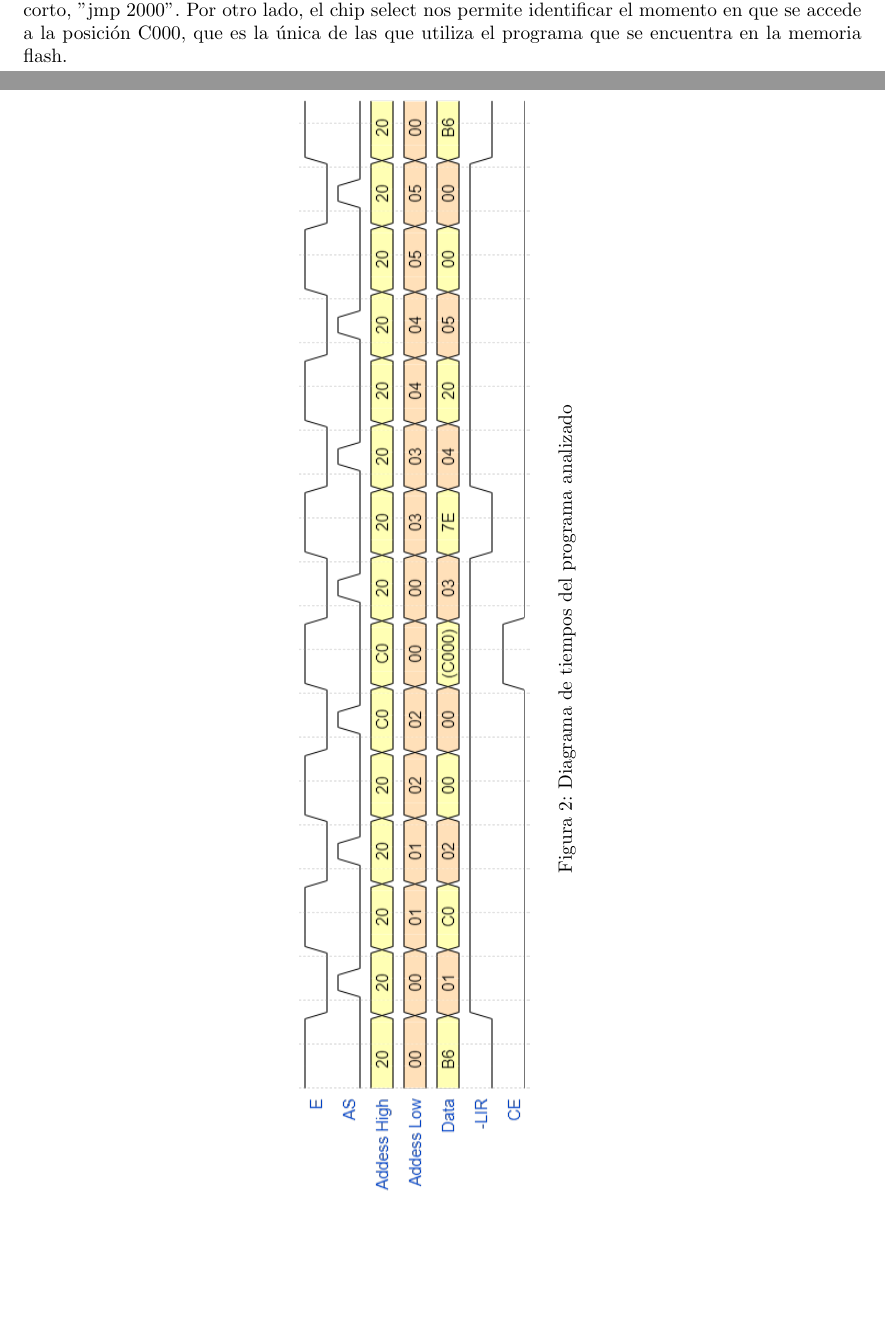
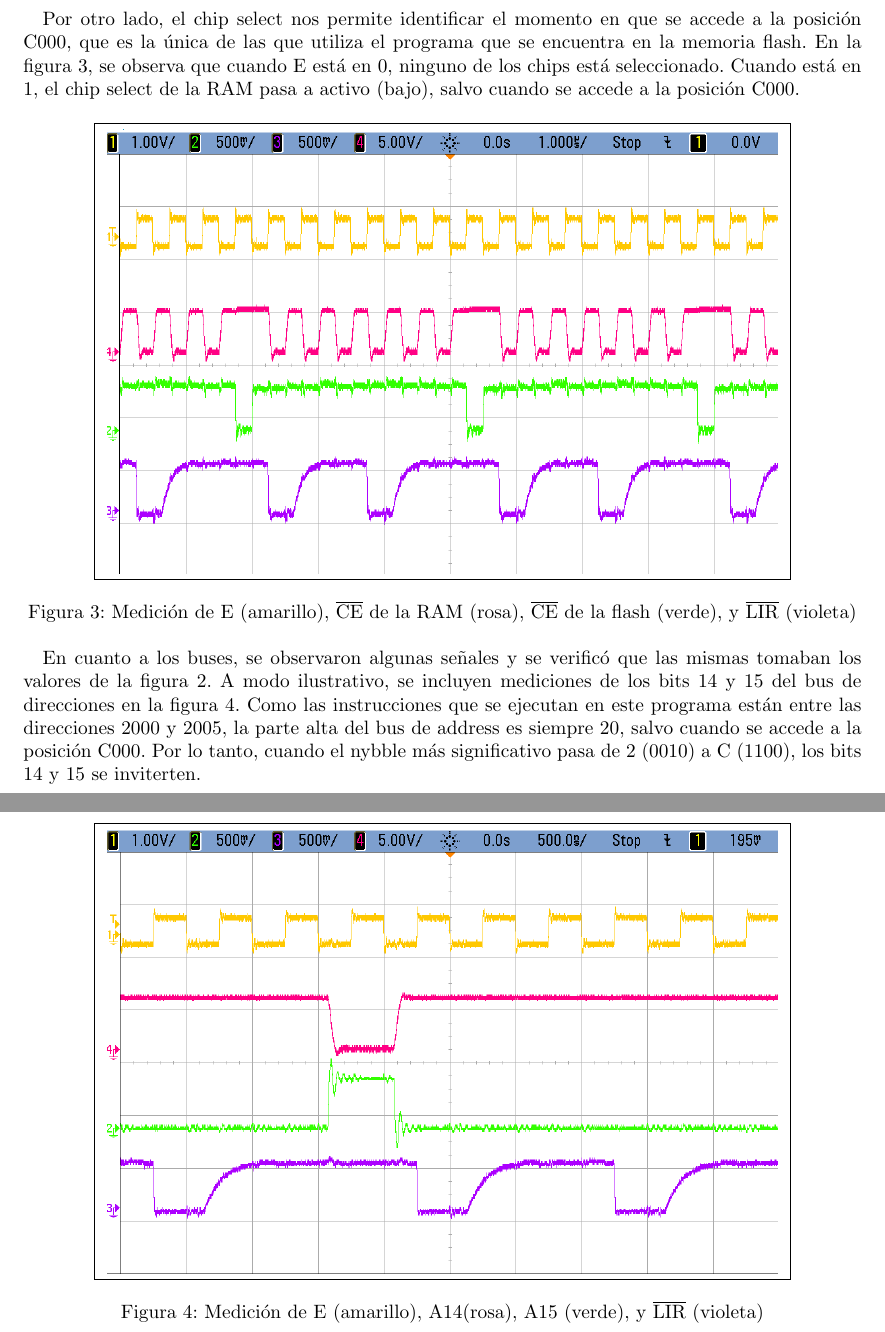
Before and after one commit to micros-g1/Guias, a LaTeX document (Guía 1/informe/micros_g1_ej1.tex): two parts of pages 1 and 2 of 2 before the commit and two parts of pages 2 and 3 of 3 after it, joined at a grey line, cut so that both start at the same text, the shorter picture padded with empty space. The pictures show the PDF file Guía 1/informe/micros_g1_ej1.pdf that the author committed with the source.

Commit message:
guia 1 terminada (faltaria revisar, quizas)

```diff
--- a/Guía 1/informe/micros_g1_ej1.tex
+++ b/Guía 1/informe/micros_g1_ej1.tex
@@ -15,3 +15,4 @@ En primer lugar, se realiz\'o un an\'alisis te\'orico de lo que esperaba verse.
 
 \begin{figure}[ht]
 	\centering
+	\includegraphics[width=\textwidth]{images/micros-g1-waves.png}
@@ -18,17 +23,35 @@ En primer lugar, se realiz\'o un an\'alisis te\'orico de lo que esperaba verse.
+\begin{figure}[ht]
+	\centering
 	\fbox{
 	\includegraphics[width=0.8\textwidth]{images/micros-g1-ej1-1.png}
 	}
-	\caption{Medici\'on de E (amarillo), $\overline{\text{CE}}$ (rosa), AS (verde), y $\overline{\text{LIR}}$ (violeta)}
+	\caption{Medici\'on de E (amarillo), $\overline{\text{CE}}$ de la flash (rosa), AS (verde), y $\overline{\text{LIR}}$ (violeta)}
 \end{figure}
 
-A grandes rasgos, el comportamiento observado coincide con el esperado. Se observa que las transiciones en el LIR son mucho m\'as lentas que en las dem\'as se\~nales, y es a su vez la \'unica que no presenta sobrepicos. Esta se\~nal nos permite saber qu\'e instrucci\'on se est\'a ejecutando: cuando el tiempo entre dos pulsos activos (bajos) es m\'as largo, se est\a corriendo "ldaa C000", y cuando es m\'as corto, "jmp 2000". Por otro lado, el chip select nos permite identificar el momento en que se accede a la posici\'on C000, que es la \'unica de las que utiliza el programa que se encuentra en la memoria flash.
+
+A grandes rasgos, el comportamiento observado coincide con el esperado. Se observa que las transiciones en el LIR son mucho m\'as lentas que en las dem\'as se\~nales, y es a su vez la \'unica que no presenta sobrepicos. Esta se\~nal nos permite saber qu\'e instrucci\'on se est\'a ejecutando: cuando el tiempo entre dos pulsos activos (bajos) es m\'as largo, se est\a corriendo "ldaa C000", y cuando es m\'as corto, "jmp 2000".
+
+Por otro lado, el chip select nos permite identificar el momento en que se accede a la posici\'on C000, que es la \'unica de las que utiliza el programa que se encuentra en la memoria flash. En la figura \ref{fig:chip-enable}, se observa que cuando E est\'a en 0, ninguno de los chips est\'a seleccionado. Cuando est\'a en 1, el chip select de la RAM pasa a activo (bajo), salvo cuando se accede a la posici\'on C000.
+
+\begin{figure}[ht]
+	\centering
+	\fbox{
+	\includegraphics[width=0.8\textwidth]{images/micros-g1-ej1-2.png}
+	}
+	\caption{Medici\'on de E (amarillo), $\overline{\text{CE}}$ de la RAM (rosa), $\overline{\text{CE}}$ de la flash (verde), y $\overline{\text{LIR}}$ (violeta)}
+	\label{fig:chip-enable}
+\end{figure}
+
+En cuanto a los buses, se observaron algunas se\~nales y se verific\'o que las mismas tomaban los valores de la figura \ref{fig:teorico}. A modo ilustrativo, se incluyen mediciones de los bits 14 y 15 del bus de direcciones en la figura \ref{fig:address-bus}. Como las instrucciones que se ejecutan en este programa est\'an entre las direcciones 2000 y 2005, la parte alta del bus de address es siempre 20, salvo cuando se accede a la posici\'on C000. Por lo tanto, cuando el nybble m\'as significativo pasa de 2 (0010) a C (1100), los bits 14 y 15 se inviterten.
+
+\begin{figure}[ht]
+	\centering
+	\fbox{
+	\includegraphics[width=0.8\textwidth]{images/micros-g1-ej1-3.png}
+	}
+	\caption{Medici\'on de E (amarillo), A14(rosa), A15 (verde), y $\overline{\text{LIR}}$ (violeta)}
+	\label{fig:address-bus}
+\end{figure}
 
 
-\begin{sidewaysfigure}[ht]
-	\centering
-	\includegraphics[width=\textwidth]{images/micros-g1-waves.png}
-	\caption{Diagrama de tiempos del programa analizado}
-	\label{fig:teorico}
-\end{sidewaysfigure}
-
 \end{document}
```
Also changed, not shown: Guía 1/informe/micros_g1_main.tex (+4 -4 lines), Guía 1/informe/images/micros-g1-ej1-2.png (added), Guía 1/informe/images/micros-g1-ej1-3.png (added), Guía 1/informe/images/micros-g1-waves.png, Guía 1/informe/micros_g1_ej1.pdf, Guía 1/informe/micros_g1_main.pdf, Guía 1/informe/micros_g1_ej1.tex (4 more changed lines), 1 other file.
